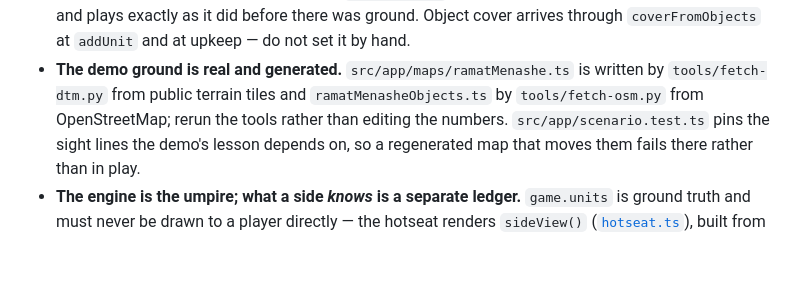
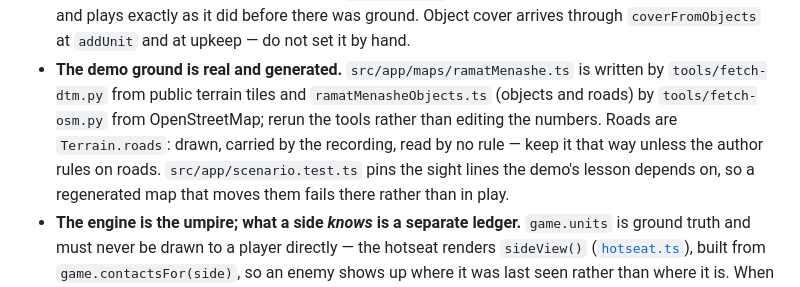
Before and after one commit to shmuelsh23a/Tactical, a Markdown page: AGENTS.md, the part around the change. Drawn GitHub-style; blank space fills up the shorter version.

```diff
--- a/AGENTS.md
+++ b/AGENTS.md
@@ -130,8 +130,10 @@ one it is in your reply, too.
   by hand.
 - **The demo ground is real and generated.** `src/app/maps/ramatMenashe.ts`
   is written by `tools/fetch-dtm.py` from public terrain tiles and
-  `ramatMenasheObjects.ts` by `tools/fetch-osm.py` from OpenStreetMap; rerun
-  the tools rather than editing the numbers. `src/app/scenario.test.ts` pins
+  `ramatMenasheObjects.ts` (objects and roads) by `tools/fetch-osm.py` from
+  OpenStreetMap; rerun the tools rather than editing the numbers. Roads are
+  `Terrain.roads`: drawn, carried by the recording, read by no rule — keep it
+  that way unless the author rules on roads. `src/app/scenario.test.ts` pins
   the sight lines the demo's lesson depends on, so a regenerated map that
   moves them fails there rather than in play.
 - **The engine is the umpire; what a side *knows* is a separate ledger.**
```
Also changed, not shown: README.md (+11 -8 lines), docs/handoff.md (+9 -8 lines).
